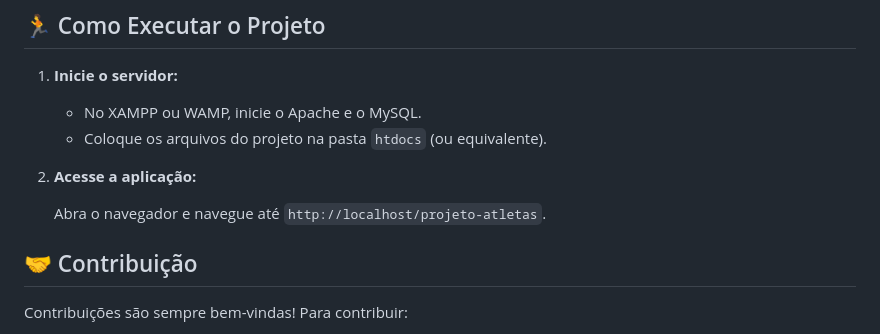
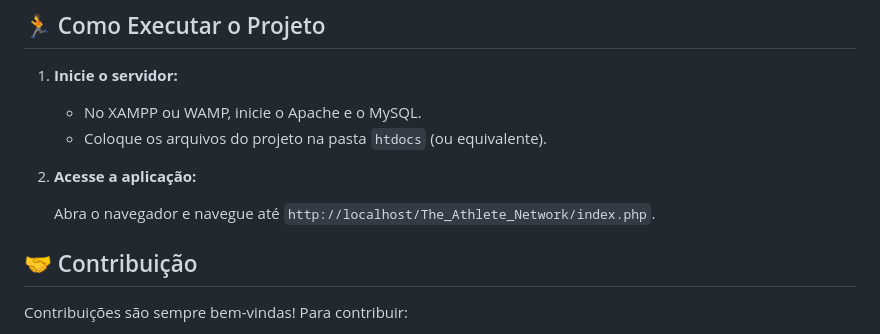
Before and after one commit to AugustoAFS/Atividade_WEB2, a Markdown page: The_Athlete_Network/README.md, the part around the change. Rendered like a GitHub page.

```diff
--- a/The_Athlete_Network/README.md
+++ b/The_Athlete_Network/README.md
@@ -106,7 +106,7 @@ atleta --< atleta_modalidade >-- modalidade
 
 2. **Acesse a aplicação:**
 
-   Abra o navegador e navegue até `http://localhost/projeto-atletas`.
+   Abra o navegador e navegue até `http://localhost/The_Athlete_Network/index.php`.
 
 ## 🤝 Contribuição
 
```
